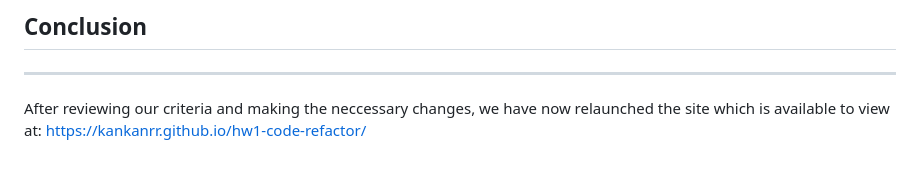
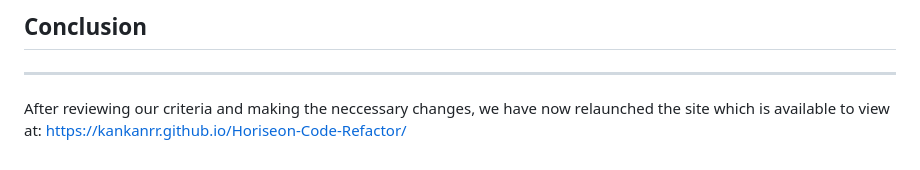
Before and after one commit to kankanrr/Horiseon-Code-Refactor, a Markdown page: README.md, the part around the change. Drawn GitHub-style.

```diff
--- a/README.md
+++ b/README.md
@@ -77,4 +77,4 @@ Further reviewing the code, we also found the `header` section which was incorre
 ## Conclusion
 - - - -
 
-After reviewing our criteria and making the neccessary changes, we have now relaunched the site which is available to view at: https://kankanrr.github.io/hw1-code-refactor/
+After reviewing our criteria and making the neccessary changes, we have now relaunched the site which is available to view at: https://kankanrr.github.io/Horiseon-Code-Refactor/
```
